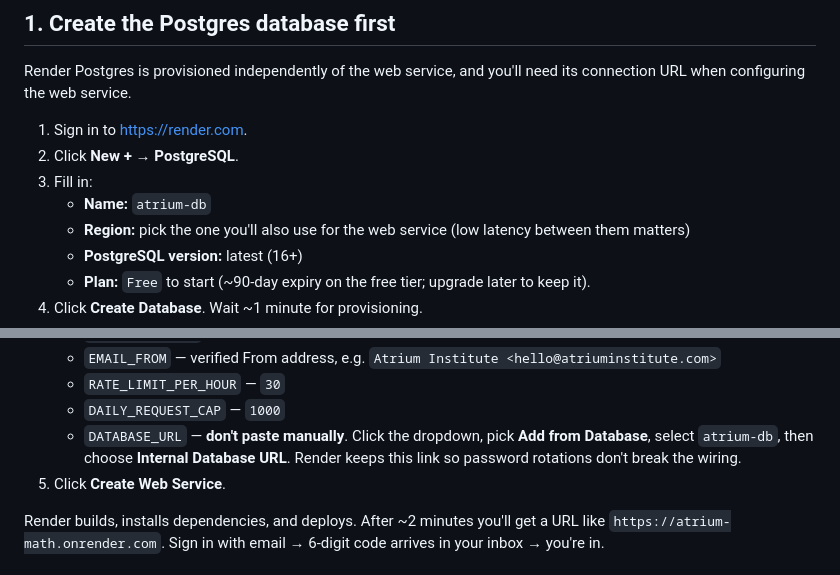
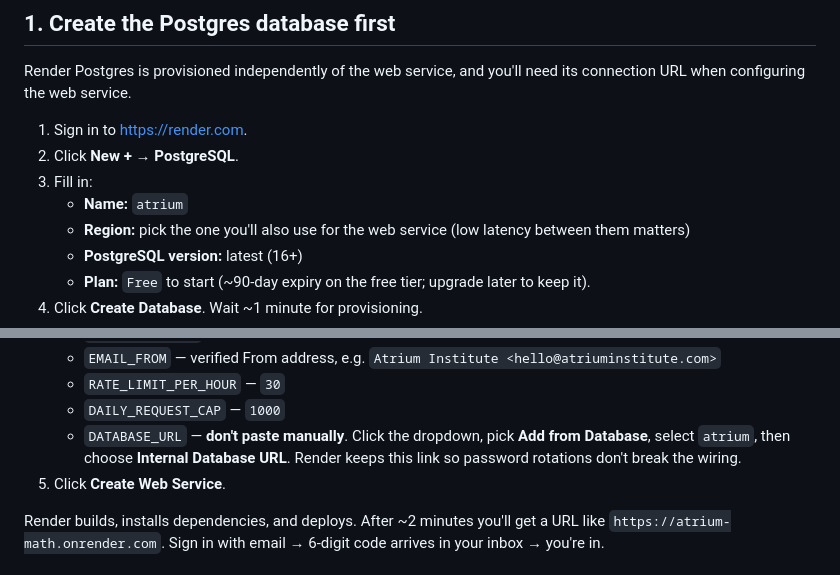
Before and after one commit to aadyatripathy2030/atriuminstitute, a Markdown page: DEPLOY.md, 2 parts joined by grey strips. Rendered like a GitHub page.

Commit message:
Use 'atrium' as the Render Postgres service name in DEPLOY.md

```diff
--- a/DEPLOY.md
+++ b/DEPLOY.md
@@ -11,7 +11,7 @@ Render Postgres is provisioned independently of the web service, and you'll need
 1. Sign in to https://render.com.
 2. Click **New +** → **PostgreSQL**.
 3. Fill in:
-   - **Name:** `atrium-db`
+   - **Name:** `atrium`
    - **Region:** pick the one you'll also use for the web service (low latency between them matters)
    - **PostgreSQL version:** latest (16+)
    - **Plan:** `Free` to start (~90-day expiry on the free tier; upgrade later to keep it).
@@ -61,7 +61,7 @@ The `.gitignore` already excludes secrets (`.env`, `.apikey`, `data.json`). Doub
    - `EMAIL_FROM` — verified From address, e.g. `Atrium Institute <hello@atriuminstitute.com>`
    - `RATE_LIMIT_PER_HOUR` — `30`
    - `DAILY_REQUEST_CAP` — `1000`
-   - `DATABASE_URL` — **don't paste manually**. Click the dropdown, pick **Add from Database**, select `atrium-db`, then choose **Internal Database URL**. Render keeps this link so password rotations don't break the wiring.
+   - `DATABASE_URL` — **don't paste manually**. Click the dropdown, pick **Add from Database**, select `atrium`, then choose **Internal Database URL**. Render keeps this link so password rotations don't break the wiring.
 5. Click **Create Web Service**.
 
 Render builds, installs dependencies, and deploys. After ~2 minutes you'll get a URL like `https://atrium-math.onrender.com`. Sign in with email → 6-digit code arrives in your inbox → you're in.
```
